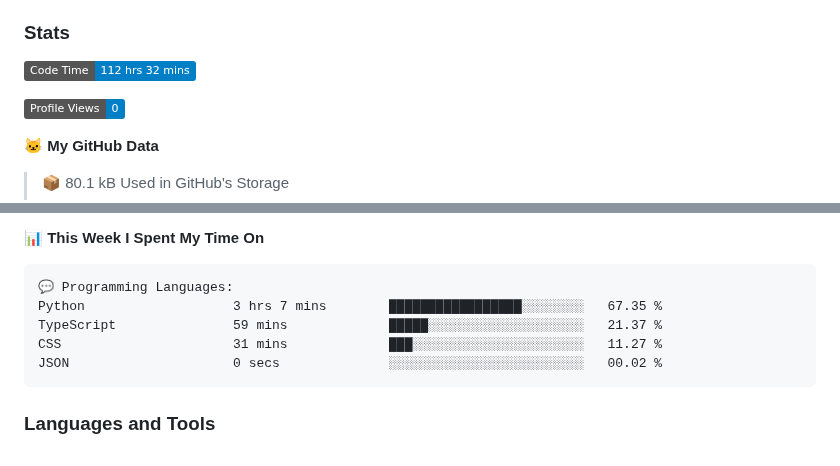
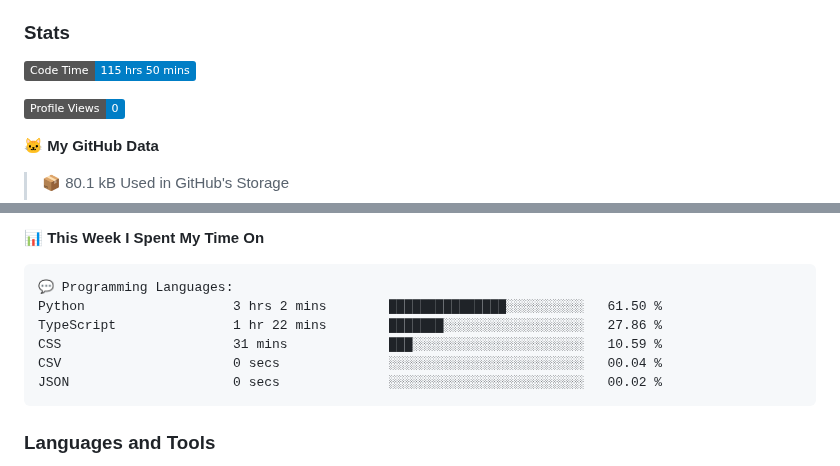
Before and after one commit to DevArtech/devartech, a Markdown page: README.md, 2 parts joined by grey strips. GitHub-like rendering; badges without logos.

Commit message:
Updated with Dev Metrics

````diff
--- a/README.md
+++ b/README.md
@@ -10,7 +10,7 @@
 
 ### Stats
 <!--START_SECTION:waka-->
-![Code Time](http://img.shields.io/badge/Code%20Time-112%20hrs%2032%20mins-blue)
+![Code Time](http://img.shields.io/badge/Code%20Time-115%20hrs%2050%20mins-blue)
 
 ![Profile Views](http://img.shields.io/badge/Profile%20Views-0-blue)
 
@@ -30,9 +30,10 @@
 
 ```text
 💬 Programming Languages:
-Python                   3 hrs 7 mins        █████████████████░░░░░░░░   67.35 %
-TypeScript               59 mins             █████░░░░░░░░░░░░░░░░░░░░   21.37 %
-CSS                      31 mins             ███░░░░░░░░░░░░░░░░░░░░░░   11.27 %
+Python                   3 hrs 2 mins        ███████████████░░░░░░░░░░   61.50 %
+TypeScript               1 hr 22 mins        ███████░░░░░░░░░░░░░░░░░░   27.86 %
+CSS                      31 mins             ███░░░░░░░░░░░░░░░░░░░░░░   10.59 %
+CSV                      0 secs              ░░░░░░░░░░░░░░░░░░░░░░░░░   00.04 %
 JSON                     0 secs              ░░░░░░░░░░░░░░░░░░░░░░░░░   00.02 %
 ```
 
````
